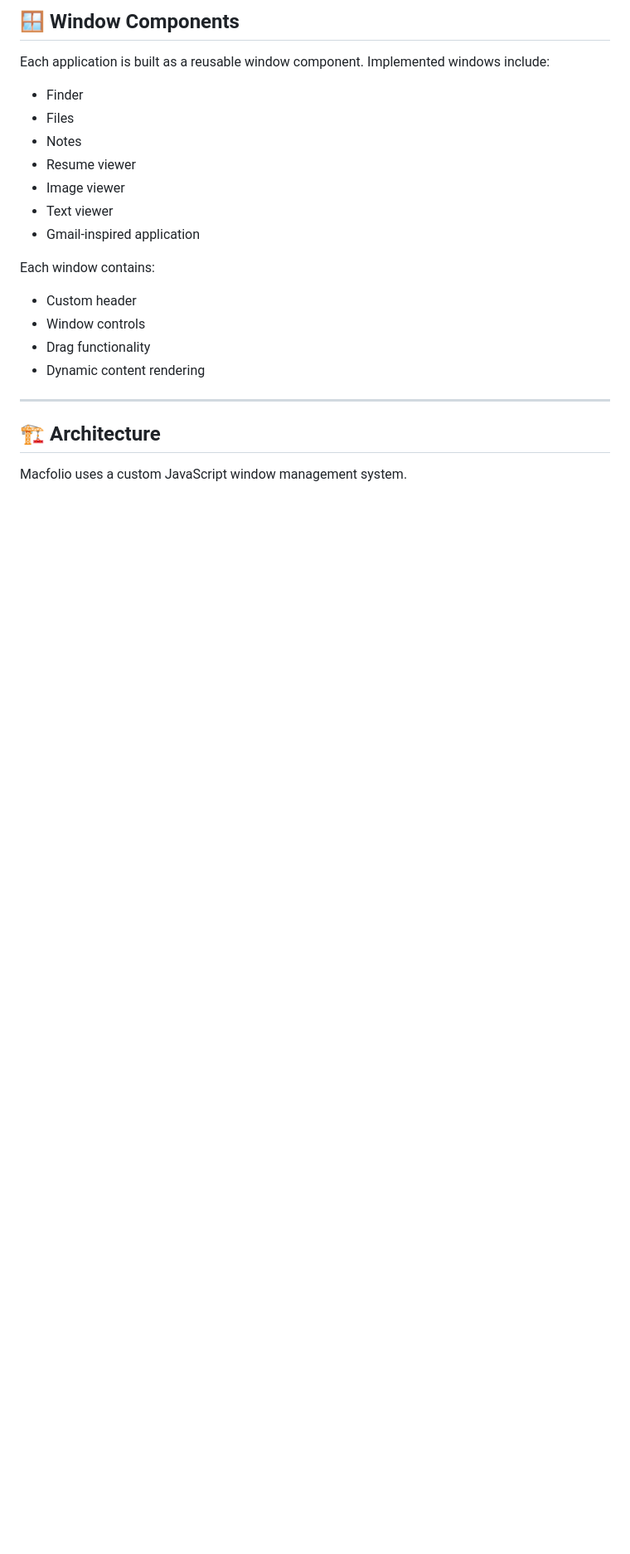
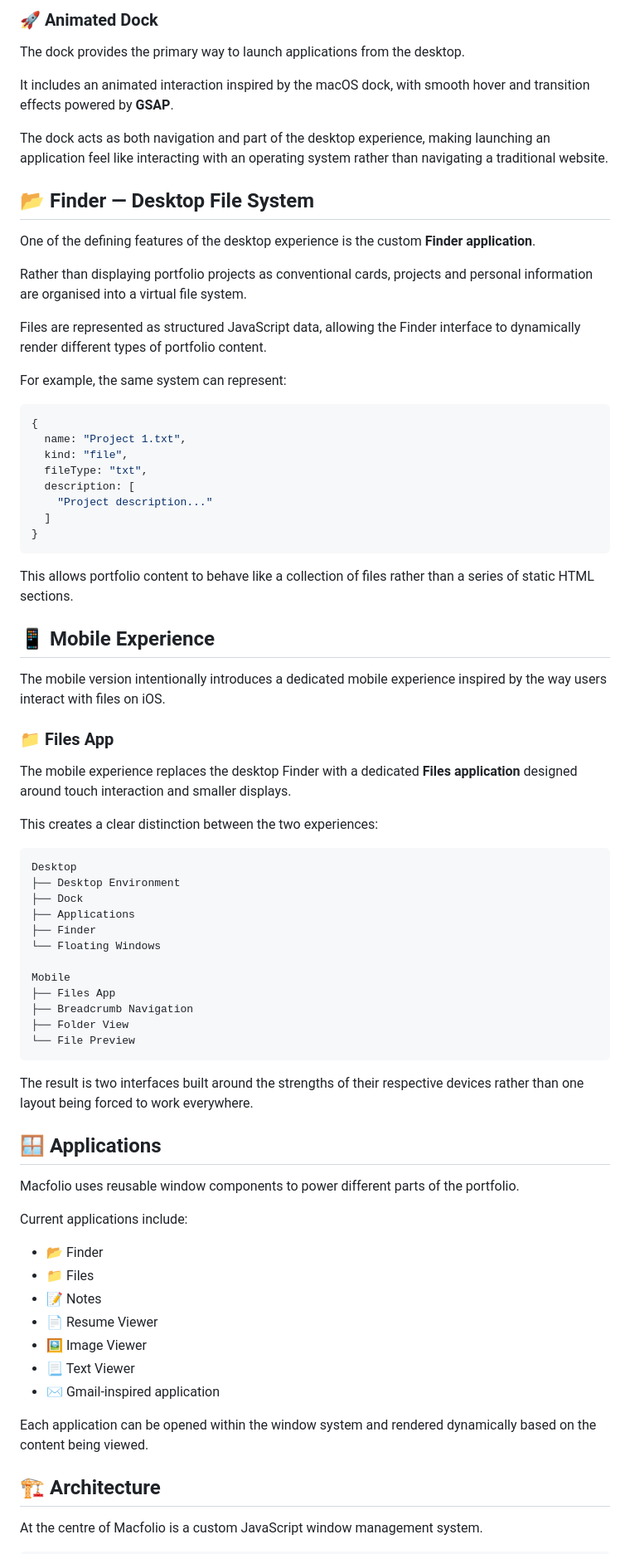
Before and after one commit to yarlinlynn/macfolio, a Markdown page: README.md, the part around the change printed below. Shown: that part at 83% size. Drawn GitHub-style; blank space fills up the shorter version.

````diff
--- a/README.md
+++ b/README.md
@@ -72,27 +53,85 @@ A separate mobile-focused file browser was created instead of simply shrinking t
 
-## 🪟 Window Components
+### 🚀 Animated Dock
 
-Each application is built as a reusable window component.
-Implemented windows include:
+The dock provides the primary way to launch applications from the desktop.
 
-- Finder
-- Files
-- Notes
-- Resume viewer
-- Image viewer
-- Text viewer
-- Gmail-inspired application
+It includes an animated interaction inspired by the macOS dock, with smooth hover and transition effects powered by **GSAP**.
 
-Each window contains:
+The dock acts as both navigation and part of the desktop experience, making launching an application feel like interacting with an operating system rather than navigating a traditional website.
 
-- Custom header
-- Window controls
-- Drag functionality
-- Dynamic content rendering
 
----
+## 📂 Finder — Desktop File System
+
+One of the defining features of the desktop experience is the custom **Finder application**.
+
+Rather than displaying portfolio projects as conventional cards, projects and personal information are organised into a virtual file system.
+
+
+Files are represented as structured JavaScript data, allowing the Finder interface to dynamically render different types of portfolio content.
+
+For example, the same system can represent:
+
+```js
+{
+  name: "Project 1.txt",
+  kind: "file",
+  fileType: "txt",
+  description: [
+    "Project description..."
+  ]
+}
+```
+
+This allows portfolio content to behave like a collection of files rather than a series of static HTML sections.
+
+
+## 📱 Mobile Experience
+
+The mobile version intentionally introduces a dedicated mobile experience inspired by the way users interact with files on iOS.
+
+### 📁 Files App
+
+The mobile experience replaces the desktop Finder with a dedicated **Files application** designed around touch interaction and smaller displays.
+
+
+
+This creates a clear distinction between the two experiences:
+
+```text
+Desktop
+├── Desktop Environment
+├── Dock
+├── Applications
+├── Finder
+└── Floating Windows
+
+Mobile
+├── Files App
+├── Breadcrumb Navigation
+├── Folder View
+└── File Preview
+```
+
+The result is two interfaces built around the strengths of their respective devices rather than one layout being forced to work everywhere.
+
+
+## 🪟 Applications
+
+Macfolio uses reusable window components to power different parts of the portfolio.
+
+Current applications include:
+
+* 📂 Finder
+* 📁 Files
+* 📝 Notes
+* 📄 Resume Viewer
+* 🖼️ Image Viewer
+* 📃 Text Viewer
+* ✉️ Gmail-inspired application
+
+Each application can be opened within the window system and rendered dynamically based on the content being viewed.
 
 ## 🏗️ Architecture
 
-Macfolio uses a custom JavaScript window management system.
+At the centre of Macfolio is a custom JavaScript window management system.
 
````
Also changed, not shown: other parts of README.md (+116 -168 lines), assets/images/portfolio-desktop_screen.png (added).
